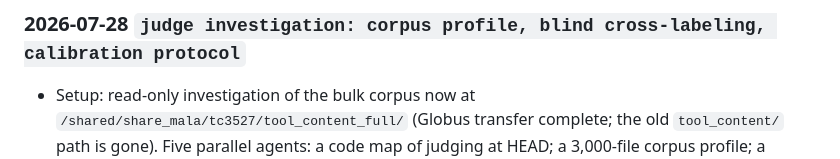
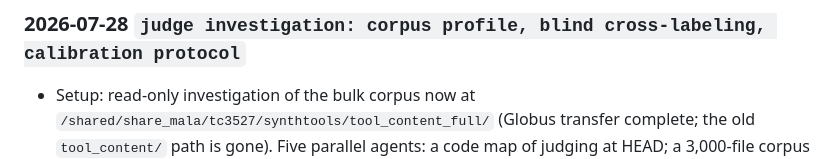
Before and after one commit to namkoong-lab/SynthTools, a Markdown page: FIX_TRAJ_PLAN.md, the part around the change. GitHub-like rendering.

Commit message:
Update the share_mala data path after the 2026-11-03 reorganisation.

```diff
--- a/FIX_TRAJ_PLAN.md
+++ b/FIX_TRAJ_PLAN.md
@@ -769,7 +769,7 @@ run. Format:
 ### 2026-07-28 `judge investigation: corpus profile, blind cross-labeling, calibration protocol`
 
 - Setup: read-only investigation of the bulk corpus now at
-  `/shared/share_mala/tc3527/tool_content_full/` (Globus transfer complete;
+  `/shared/share_mala/tc3527/synthtools/tool_content_full/` (Globus transfer complete;
   the old `tool_content/` path is gone). Five parallel agents: a code map of
   judging at HEAD; a 3,000-file corpus profile; a hands-on evaluation of 14
   trajectories + one 6-seed group; and **two independent BLIND labelers on
```
